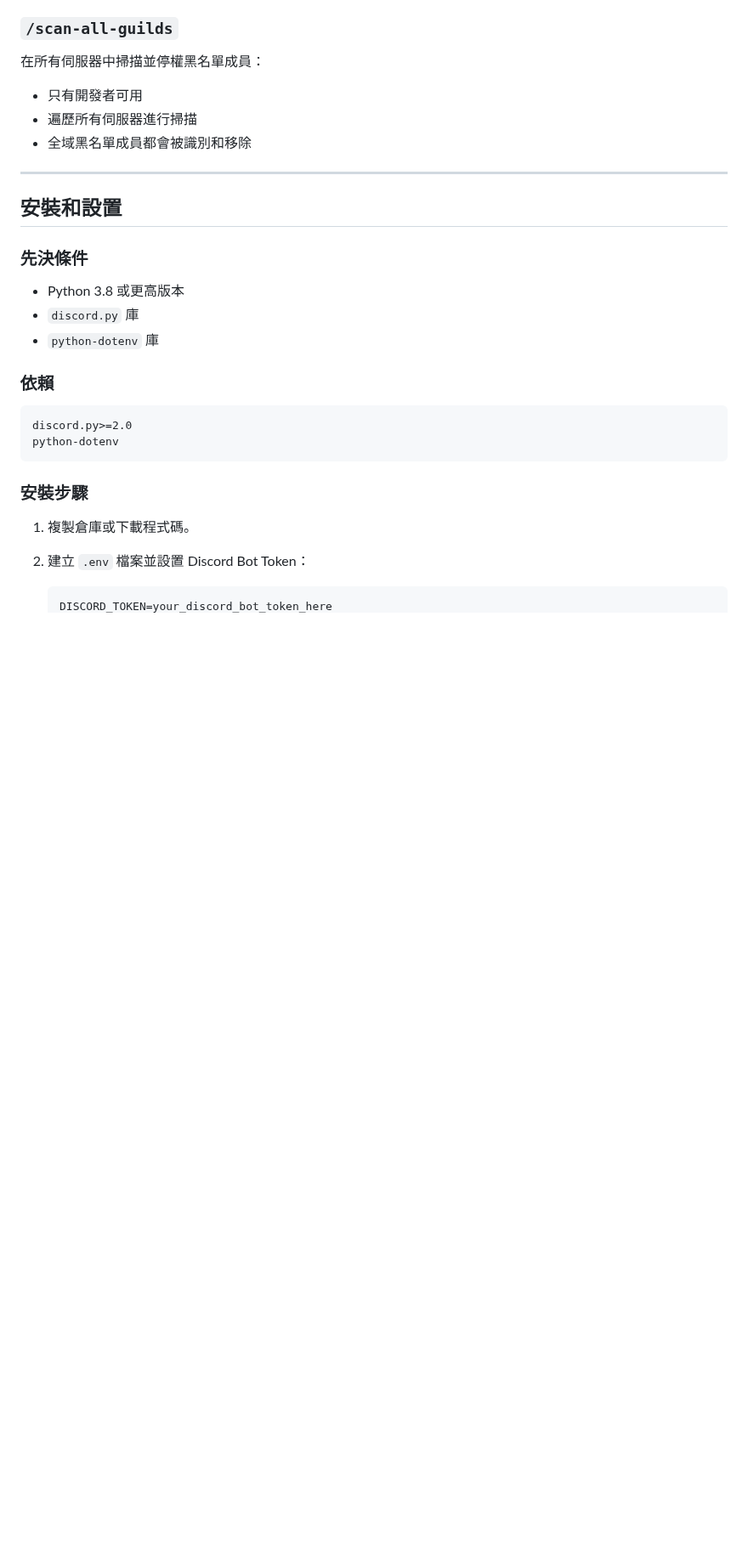
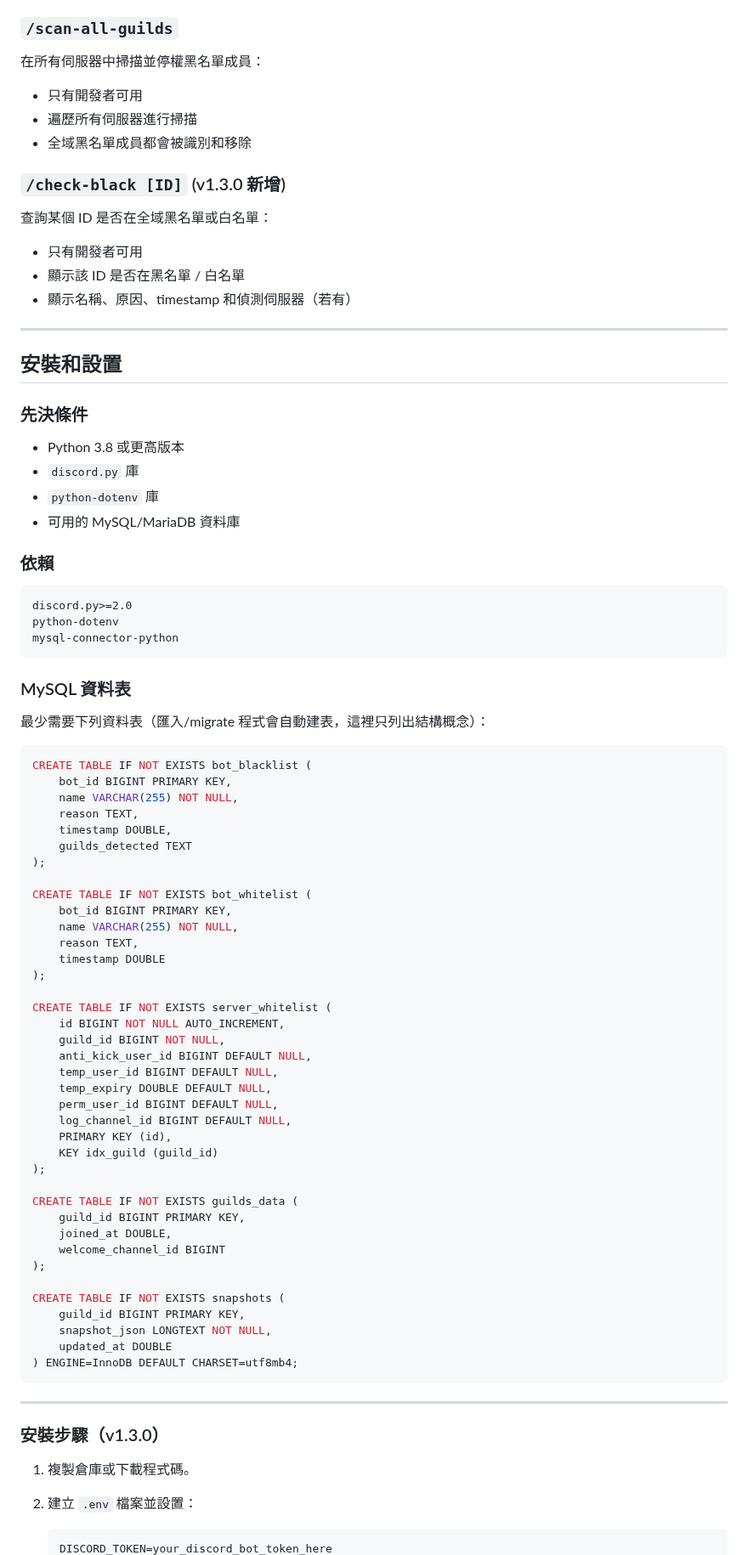
Before and after one commit to hoyin666/AntiNuke360, a Markdown page: README.md, the part around one of its changes. Shown at 85% size. GitHub-like rendering; blank space fills up the shorter version.

Commit message:
Enhance README with MySQL support and features
Updated README to reflect new MySQL support and additional features.

````diff
--- a/README.md
+++ b/README.md
@@ -328,6 +373,14 @@ AntiNuke360 是一個強大的 Discord 伺服器防護機器人，專門針對Nu
 - 遍歷所有伺服器進行掃描
 - 全域黑名單成員都會被識別和移除
 
+### `/check-black [ID]` (v1.3.0 新增)
+
+查詢某個 ID 是否在全域黑名單或白名單：
+
+- 只有開發者可用
+- 顯示該 ID 是否在黑名單 / 白名單
+- 顯示名稱、原因、timestamp 和偵測伺服器（若有）
+
 ---
 
 ## 安裝和設置
@@ -337,18 +390,67 @@ AntiNuke360 是一個強大的 Discord 伺服器防護機器人，專門針對Nu
 - Python 3.8 或更高版本
 - `discord.py` 庫
 - `python-dotenv` 庫
+- 可用的 MySQL/MariaDB 資料庫
 
 ### 依賴
 
 ```txt
 discord.py>=2.0
 python-dotenv
+mysql-connector-python
 ```
 
-### 安裝步驟
+### MySQL 資料表
+
+最少需要下列資料表（匯入/migrate 程式會自動建表，這裡只列出結構概念）：
+
+```sql
+CREATE TABLE IF NOT EXISTS bot_blacklist (
+    bot_id BIGINT PRIMARY KEY,
+    name VARCHAR(255) NOT NULL,
+    reason TEXT,
+    timestamp DOUBLE,
+    guilds_detected TEXT
+);
+
+CREATE TABLE IF NOT EXISTS bot_whitelist (
+    bot_id BIGINT PRIMARY KEY,
+    name VARCHAR(255) NOT NULL,
+    reason TEXT,
+    timestamp DOUBLE
+);
+
+CREATE TABLE IF NOT EXISTS server_whitelist (
+    id BIGINT NOT NULL AUTO_INCREMENT,
+    guild_id BIGINT NOT NULL,
+    anti_kick_user_id BIGINT DEFAULT NULL,
+    temp_user_id BIGINT DEFAULT NULL,
+    temp_expiry DOUBLE DEFAULT NULL,
+    perm_user_id BIGINT DEFAULT NULL,
+    log_channel_id BIGINT DEFAULT NULL,
+    PRIMARY KEY (id),
+    KEY idx_guild (guild_id)
+);
+
+CREATE TABLE IF NOT EXISTS guilds_data (
+    guild_id BIGINT PRIMARY KEY,
+    joined_at DOUBLE,
+    welcome_channel_id BIGINT
+);
+
+CREATE TABLE IF NOT EXISTS snapshots (
+    guild_id BIGINT PRIMARY KEY,
+    snapshot_json LONGTEXT NOT NULL,
+    updated_at DOUBLE
+) ENGINE=InnoDB DEFAULT CHARSET=utf8mb4;
+```
+
+---
+
+### 安裝步驟（v1.3.0）
 
 1. 複製倉庫或下載程式碼。
-2. 建立 `.env` 檔案並設置 Discord Bot Token：
+2. 建立 `.env` 檔案並設置：
 
    ```env
    DISCORD_TOKEN=your_discord_bot_token_here
````
Also changed, not shown: other parts of README.md (+97 -26 lines).
